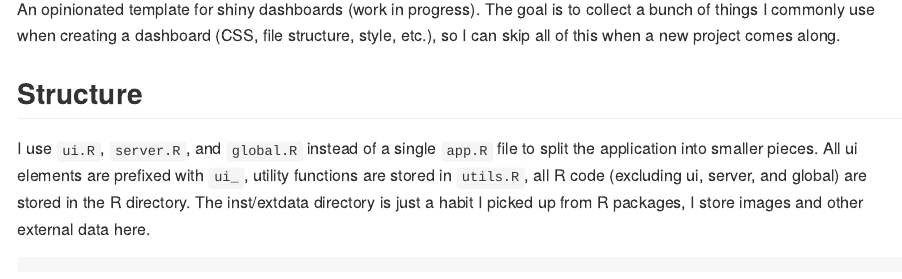
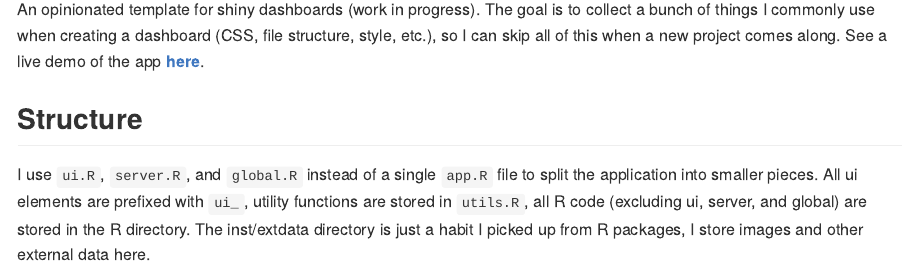
Before and after one commit to tylerlittlefield/shinytemplate, an R Markdown document (README.Rmd): the page in a window 1100 px wide, from 780 px down. The pictures show the output file README.md that the author committed with the source, drawn offline in the style of GitHub.

Commit message:
update readme with link to demo

````diff
--- a/README.Rmd
+++ b/README.Rmd
@@ -21,7 +21,7 @@ knitr::include_graphics("inst/extdata/example-app.png")
 ```
 
 
-An opinionated template for shiny dashboards (work in progress). The goal is to collect a bunch of things I commonly use when creating a dashboard (CSS, file structure, style, etc.), so I can skip all of this when a new project comes along.
+An opinionated template for shiny dashboards (work in progress). The goal is to collect a bunch of things I commonly use when creating a dashboard (CSS, file structure, style, etc.), so I can skip all of this when a new project comes along. See a live demo of the app [**here**](https://tylerlittlefield.com/shiny/tyler/shinytemplate/).
 
 ## Structure
 
````
Also changed, not shown: README.md, inst/extdata/example-app.png.
